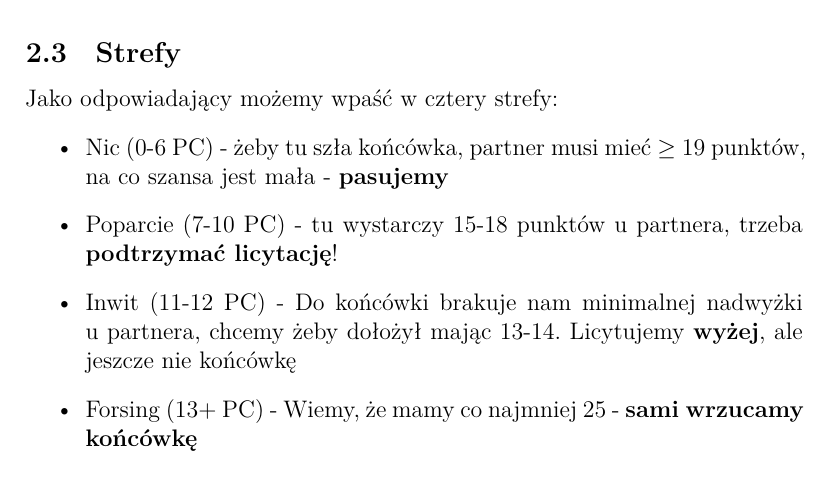
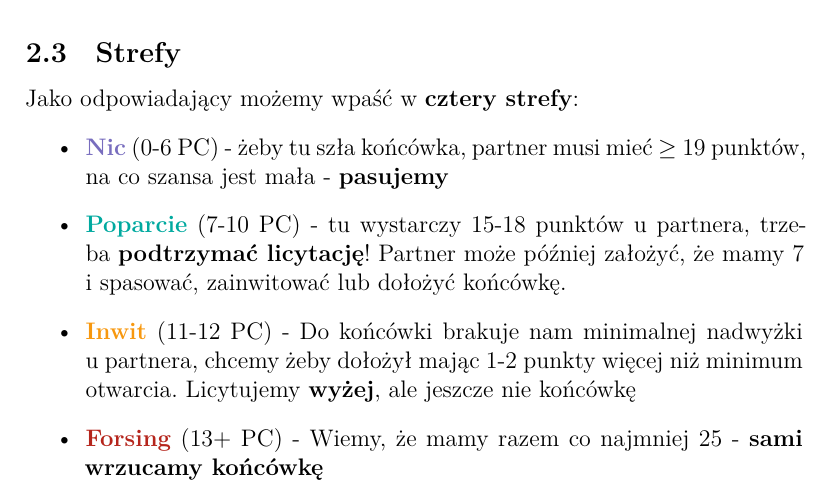
Before and after one commit to OilyCannelloni/macaronibridge, a LaTeX document (other/tutorial.tex): part of page 2 of 7, cut so that both start at the same text. Compiled offline with XeLaTeX.

Commit message:
kolorki tutorial

```diff
--- a/other/tutorial.tex
+++ b/other/tutorial.tex
@@ -65,14 +65,18 @@
     lub rękę, która nadrabia brakujące punkty układem.
 
     \subsection{Strefy}
-    Jako odpowiadający możemy wpaść w cztery strefy:
+    Jako odpowiadający możemy wpaść w \textbf{cztery strefy}:
     \begin{itemize}
-        \item Nic (0-6 PC) - żeby tu szła końcówka, partner musi mieć $\geq$ 19 punktów,
+        \item \color{Periwinkle}\textbf{Nic} \color{black} (0-6 PC) - żeby tu szła końcówka, partner musi mieć $\geq$ 19 punktów,
         na co szansa jest mała - \textbf{pasujemy}
-        \item Poparcie (7-10 PC) - tu wystarczy 15-18 punktów u partnera, trzeba \textbf{podtrzymać licytację}!
-        \item Inwit (11-12 PC) - Do końcówki brakuje nam minimalnej nadwyżki u partnera, chcemy żeby dołożył
-        mając 13-14. Licytujemy \textbf{wyżej}, ale jeszcze nie końcówkę
-        \item Forsing (13+ PC) - Wiemy, że mamy co najmniej 25 - \textbf{sami wrzucamy końcówkę}
+        \item \color{Emerald}\textbf{Poparcie} \color{black}(7-10 PC)
+         - tu wystarczy 15-18 punktów u partnera, trzeba \textbf{podtrzymać licytację}!
+         Partner może później założyć, że mamy 7 i spasować, zainwitować lub dołożyć końcówkę.
+        \item \color{YellowOrange}\textbf{Inwit} \color{black} (11-12 PC) -
+        Do końcówki brakuje nam minimalnej nadwyżki u partnera, chcemy żeby dołożył
+        mając 1-2 punkty więcej niż minimum otwarcia. Licytujemy \textbf{wyżej}, ale jeszcze nie końcówkę
+        \item \color{BrickRed}\textbf{Forsing} \color{black}(13+ PC) - Wiemy, że mamy razem
+        co najmniej 25 - \textbf{sami wrzucamy końcówkę}
     \end{itemize}
 
     \pagebreak
```
Also changed, not shown: other/tutorial.pdf.
